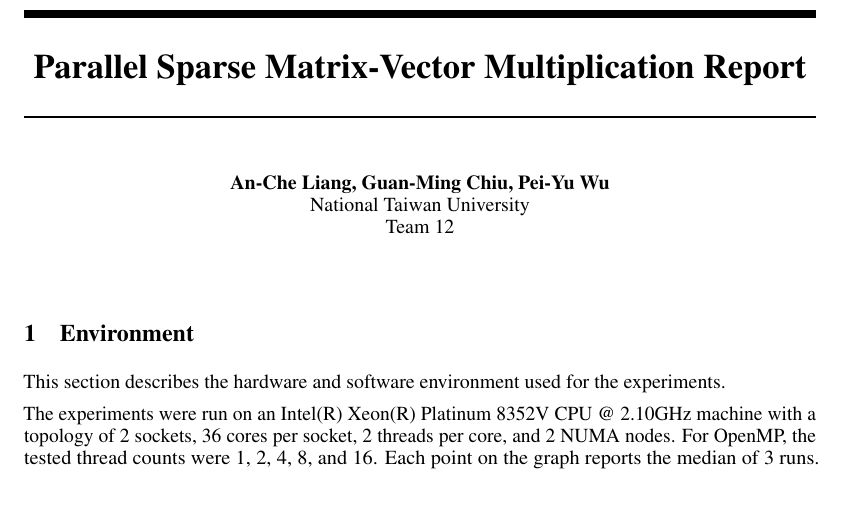
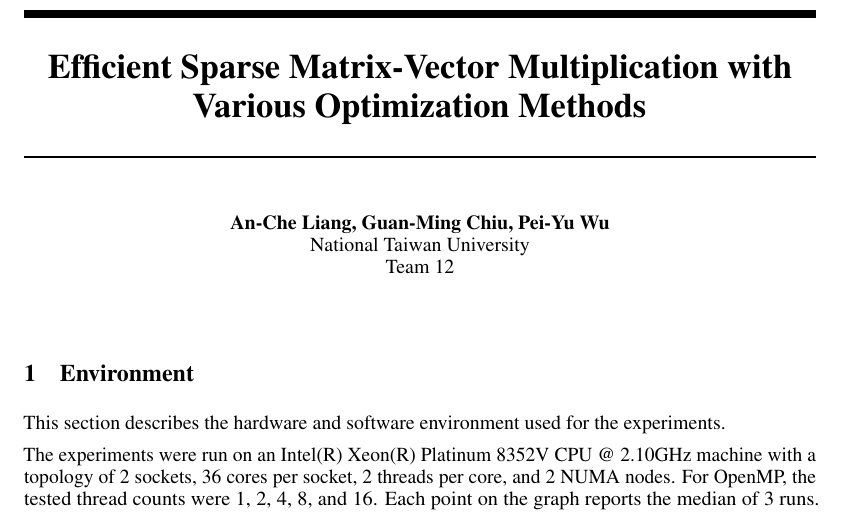
Before and after one commit to namwoam/pdp, a LaTeX problem sheet (hw1/report.tex): part of page 1 of 4, cut so that both start at the same text. Compiled offline with pdfLaTeX.

Commit message:
fix: improve title

```diff
--- a/hw1/report.tex
+++ b/hw1/report.tex
@@ -13,7 +13,7 @@
 \usepackage{graphicx}
 \usepackage{subcaption}
 
-\title{Parallel Sparse Matrix-Vector Multiplication Report}
+\title{Efficient Sparse Matrix-Vector Multiplication with Various Optimization Methods}
 \author{%
   An-Che Liang, Guan-Ming Chiu, Pei-Yu Wu\\
   National Taiwan University\\
```
Also changed, not shown: hw1/report.pdf.
